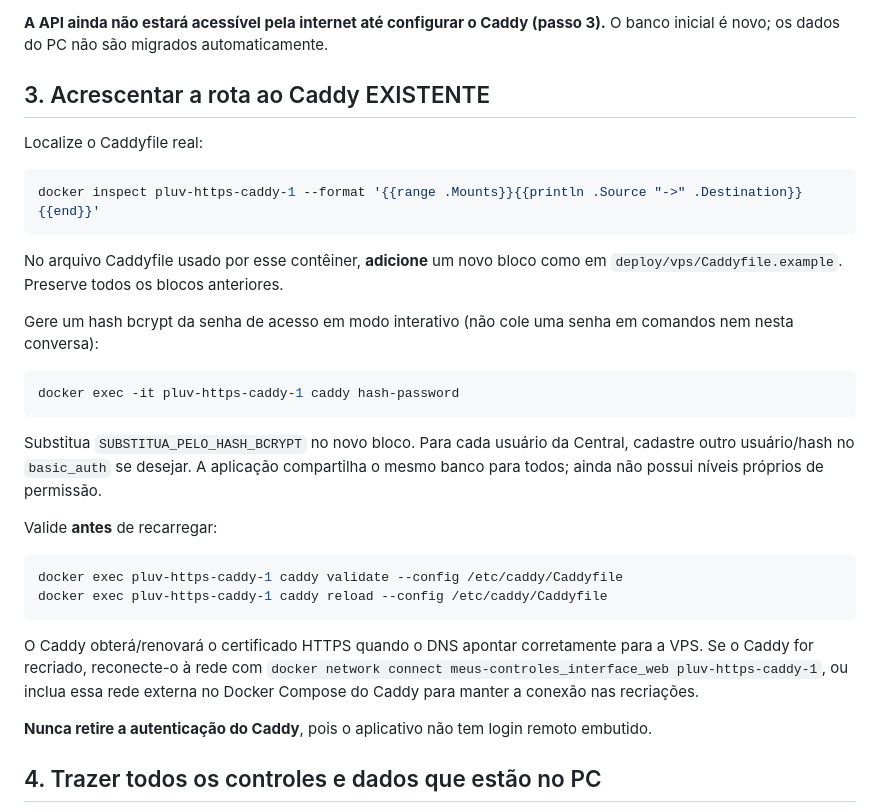
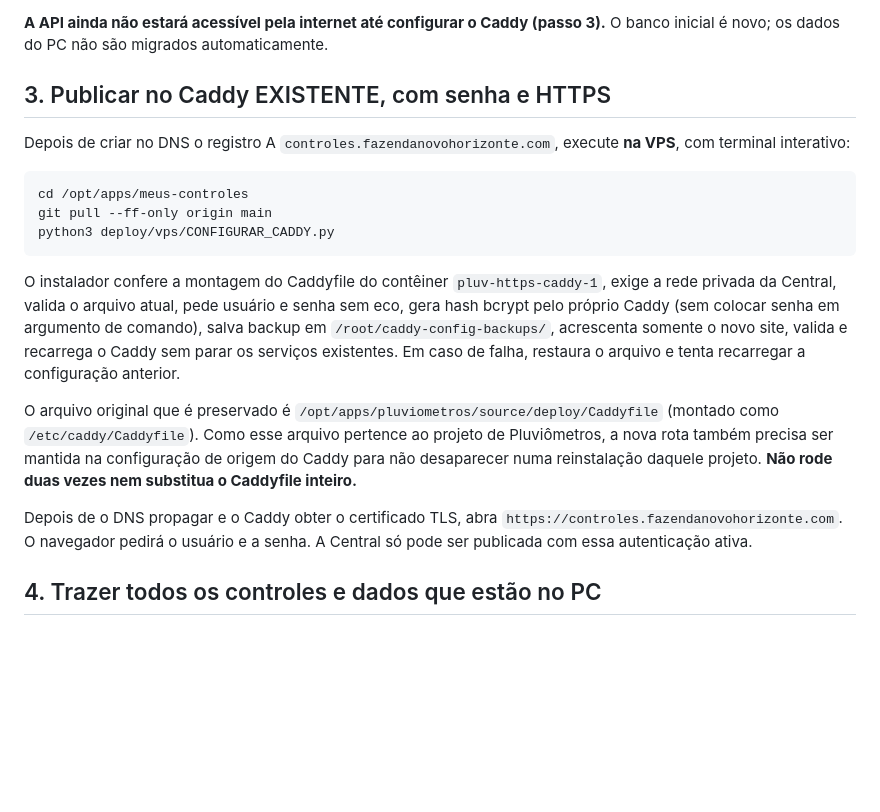
Before and after one commit to layon-lima/meus-controles, a Markdown page: deploy/vps/README.md, the part around the change. Rendered like a GitHub page; blank space fills up the shorter version.

Commit message:
Use safely validated Caddy publication script instead of manual Caddyfile editing

````diff
--- a/deploy/vps/README.md
+++ b/deploy/vps/README.md
@@ -42,34 +42,33 @@ O instalador:
 
 **A API ainda não estará acessível pela internet até configurar o Caddy (passo 3).** O banco inicial é novo; os dados do PC não são migrados automaticamente.
 
-## 3. Acrescentar a rota ao Caddy EXISTENTE
+## 3. Publicar no Caddy EXISTENTE, com senha e HTTPS
 
-Localize o Caddyfile real:
+Depois de criar no DNS o registro A `controles.fazendanovohorizonte.com`, execute **na VPS**,
+com terminal interativo:
 
 ```bash
-docker inspect pluv-https-caddy-1 --format '{{range .Mounts}}{{println .Source "->" .Destination}}{{end}}'
+cd /opt/apps/meus-controles
+git pull --ff-only origin main
+python3 deploy/vps/CONFIGURAR_CADDY.py
 ```
 
-No arquivo Caddyfile usado por esse contêiner, **adicione** um novo bloco como em `deploy/vps/Caddyfile.example`. Preserve todos os blocos anteriores.
+O instalador confere a montagem do Caddyfile do contêiner `pluv-https-caddy-1`, exige
+a rede privada da Central, valida o arquivo atual, pede usuário e senha sem eco,
+gera hash bcrypt pelo próprio Caddy (sem colocar senha em argumento de comando),
+salva backup em `/root/caddy-config-backups/`, acrescenta somente o novo site,
+valida e recarrega o Caddy sem parar os serviços existentes. Em caso de falha,
+restaura o arquivo e tenta recarregar a configuração anterior.
 
-Gere um hash bcrypt da senha de acesso em modo interativo (não cole uma senha em comandos nem nesta conversa):
+O arquivo original que é preservado é
+`/opt/apps/pluviometros/source/deploy/Caddyfile` (montado como `/etc/caddy/Caddyfile`).
+Como esse arquivo pertence ao projeto de Pluviômetros, a nova rota também precisa
+ser mantida na configuração de origem do Caddy para não desaparecer numa reinstalação
+daquele projeto. **Não rode duas vezes nem substitua o Caddyfile inteiro.**
 
-```bash
-docker exec -it pluv-https-caddy-1 caddy hash-password
-```
-
-Substitua `SUBSTITUA_PELO_HASH_BCRYPT` no novo bloco. Para cada usuário da Central, cadastre outro usuário/hash no `basic_auth` se desejar. A aplicação compartilha o mesmo banco para todos; ainda não possui níveis próprios de permissão.
-
-Valide **antes** de recarregar:
-
-```bash
-docker exec pluv-https-caddy-1 caddy validate --config /etc/caddy/Caddyfile
-docker exec pluv-https-caddy-1 caddy reload --config /etc/caddy/Caddyfile
-```
-
-O Caddy obterá/renovará o certificado HTTPS quando o DNS apontar corretamente para a VPS. Se o Caddy for recriado, reconecte-o à rede com `docker network connect meus-controles_interface_web pluv-https-caddy-1`, ou inclua essa rede externa no Docker Compose do Caddy para manter a conexão nas recriações.
-
-**Nunca retire a autenticação do Caddy**, pois o aplicativo não tem login remoto embutido.
+Depois de o DNS propagar e o Caddy obter o certificado TLS, abra
+`https://controles.fazendanovohorizonte.com`. O navegador pedirá o usuário e a senha.
+A Central só pode ser publicada com essa autenticação ativa.
 
 ## 4. Trazer todos os controles e dados que estão no PC
 
````
